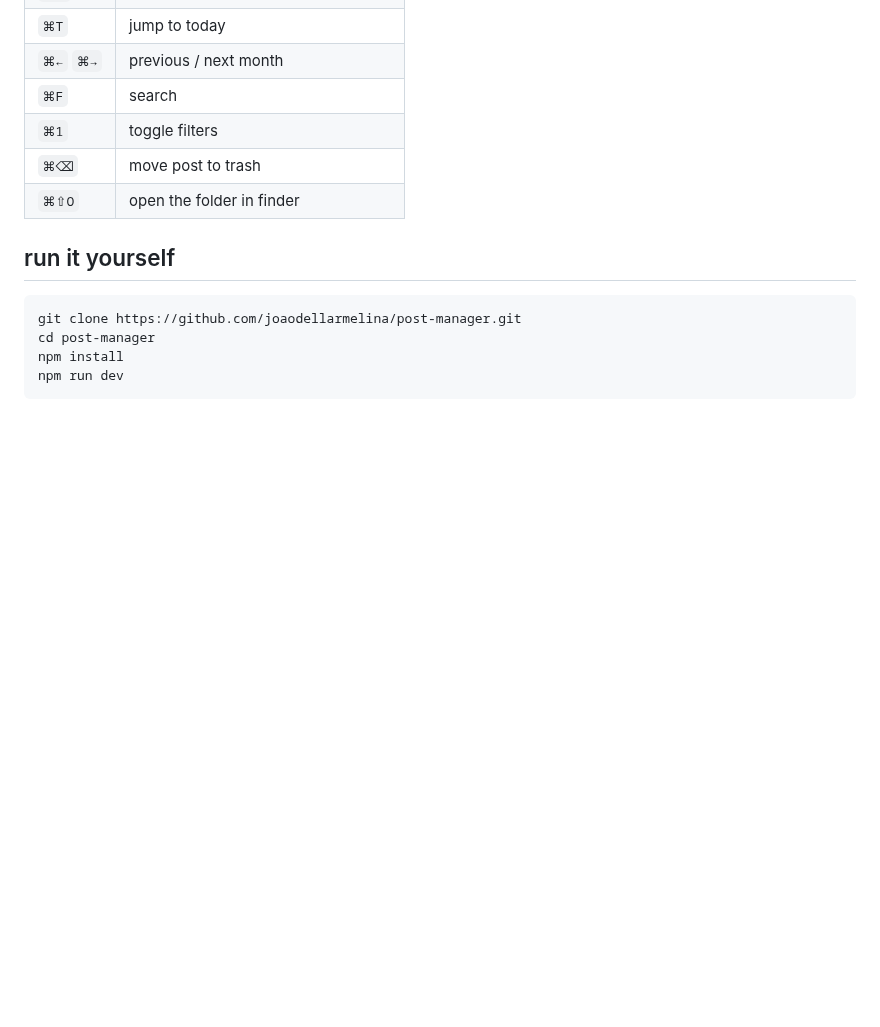
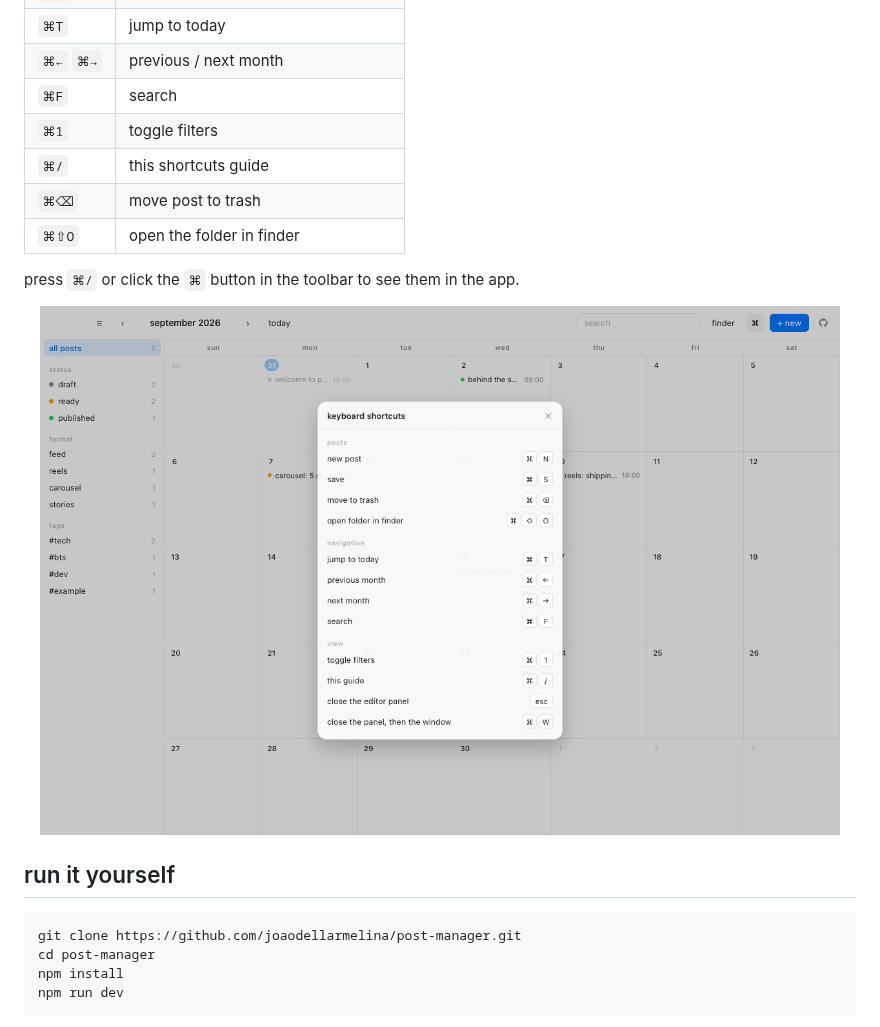
Before and after one commit to joaodellarmelina/post-manager, a Markdown page: README.md, the part around the change. GitHub-like rendering; pictures changed too: docs/shortcuts.png (added); blank space fills up the shorter version.

Commit message:
chore(release): v1.2.0
Documents ⌘/ in the readme and adds a screenshot of the guide.

```diff
--- a/README.md
+++ b/README.md
@@ -76,8 +76,15 @@ to open it in your browser.
 | `⌘←` `⌘→` | previous / next month |
 | `⌘F` | search |
 | `⌘1` | toggle filters |
+| `⌘/` | this shortcuts guide |
 | `⌘⌫` | move post to trash |
 | `⌘⇧O` | open the folder in finder |
+
+press `⌘/` or click the `⌘` button in the toolbar to see them in the app.
+
+<p align="center">
+  <img src="docs/shortcuts.png" width="800" alt="keyboard shortcuts guide">
+</p>
 
 ## run it yourself
 
```
Also changed, not shown: 2 other files.
